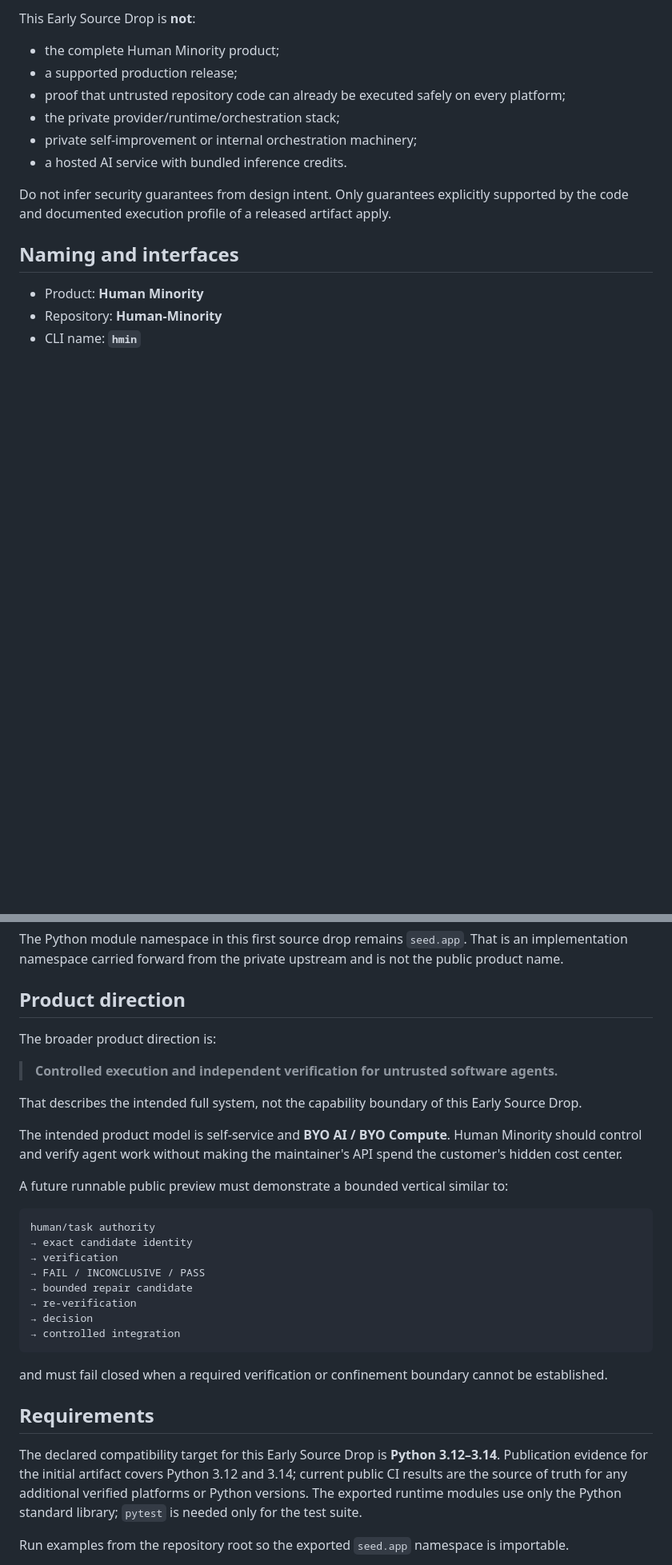
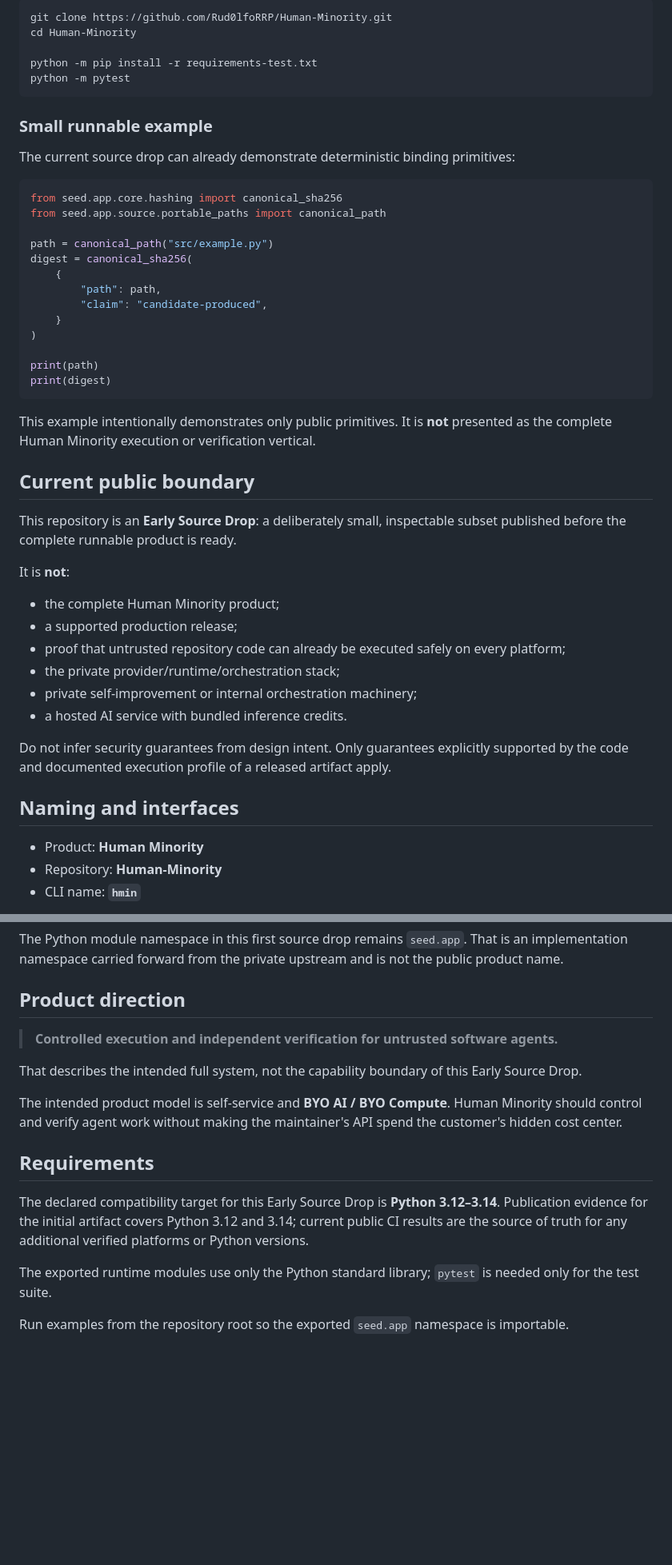
Before and after one commit to Rud0lfoRRP/Human-Minority, a Markdown page: README.md, 2 parts joined by grey strips. Shown at 80% size. Drawn GitHub-style; blank space fills up the shorter version.

````diff
--- a/README.md
+++ b/README.md
@@ -33,5 +79,39 @@ The exact exported files are selected from the private canonical upstream throug
 
-This Early Source Drop is **not**:
+```bash
+git clone https://github.com/Rud0lfoRRP/Human-Minority.git
+cd Human-Minority
+
+python -m pip install -r requirements-test.txt
+python -m pytest
+```
+
+### Small runnable example
+
+The current source drop can already demonstrate deterministic binding primitives:
+
+```python
+from seed.app.core.hashing import canonical_sha256
+from seed.app.source.portable_paths import canonical_path
+
+path = canonical_path("src/example.py")
+digest = canonical_sha256(
+    {
+        "path": path,
+        "claim": "candidate-produced",
+    }
+)
+
+print(path)
+print(digest)
+```
+
+This example intentionally demonstrates only public primitives. It is **not** presented as the complete Human Minority execution or verification vertical.
+
+## Current public boundary
+
+This repository is an **Early Source Drop**: a deliberately small, inspectable subset published before the complete runnable product is ready.
+
+It is **not**:
 
 - the complete Human Minority product;
 - a supported production release;
@@ -54,32 +134,17 @@ The Python module namespace in this first source drop remains `seed.app`. That i
 
 ## Product direction
 
-The broader product direction is:
-
 > **Controlled execution and independent verification for untrusted software agents.**
 
 That describes the intended full system, not the capability boundary of this Early Source Drop.
 
 The intended product model is self-service and **BYO AI / BYO Compute**. Human Minority should control and verify agent work without making the maintainer's API spend the customer's hidden cost center.
 
-A future runnable public preview must demonstrate a bounded vertical similar to:
-
-```text
-human/task authority
-→ exact candidate identity
-→ verification
-→ FAIL / INCONCLUSIVE / PASS
-→ bounded repair candidate
-→ re-verification
-→ decision
-→ controlled integration
-```
-
-and must fail closed when a required verification or confinement boundary cannot be established.
-
 ## Requirements
 
-The declared compatibility target for this Early Source Drop is **Python 3.12–3.14**. Publication evidence for the initial artifact covers Python 3.12 and 3.14; current public CI results are the source of truth for any additional verified platforms or Python versions. The exported runtime modules use only the Python standard library; `pytest` is needed only for the test suite.
+The declared compatibility target for this Early Source Drop is **Python 3.12–3.14**. Publication evidence for the initial artifact covers Python 3.12 and 3.14; current public CI results are the source of truth for any additional verified platforms or Python versions.
+
+The exported runtime modules use only the Python standard library; `pytest` is needed only for the test suite.
 
 Run examples from the repository root so the exported `seed.app` namespace is importable.
 
````
Also changed, not shown: other parts of README.md (+65 -41 lines).
